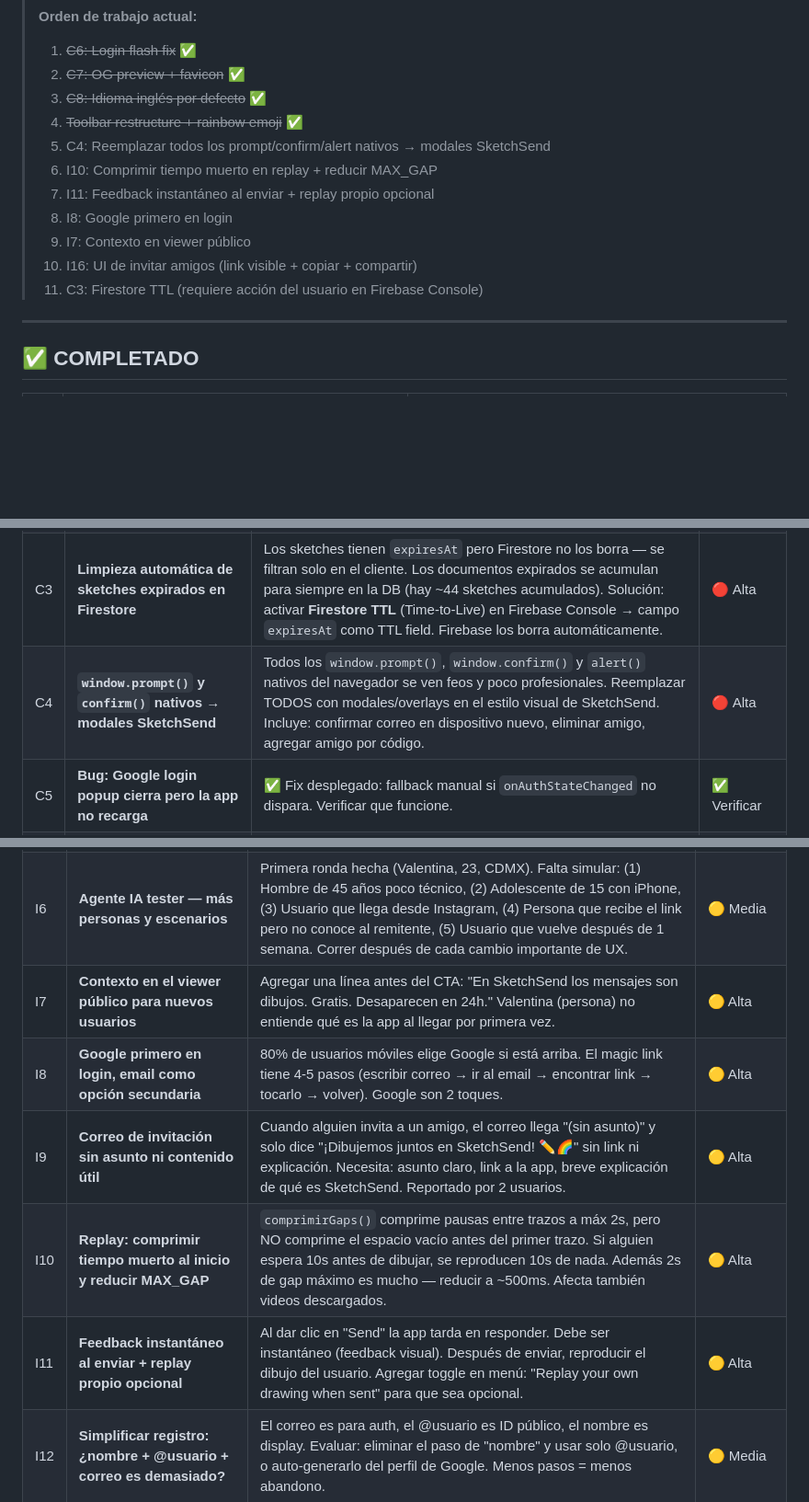
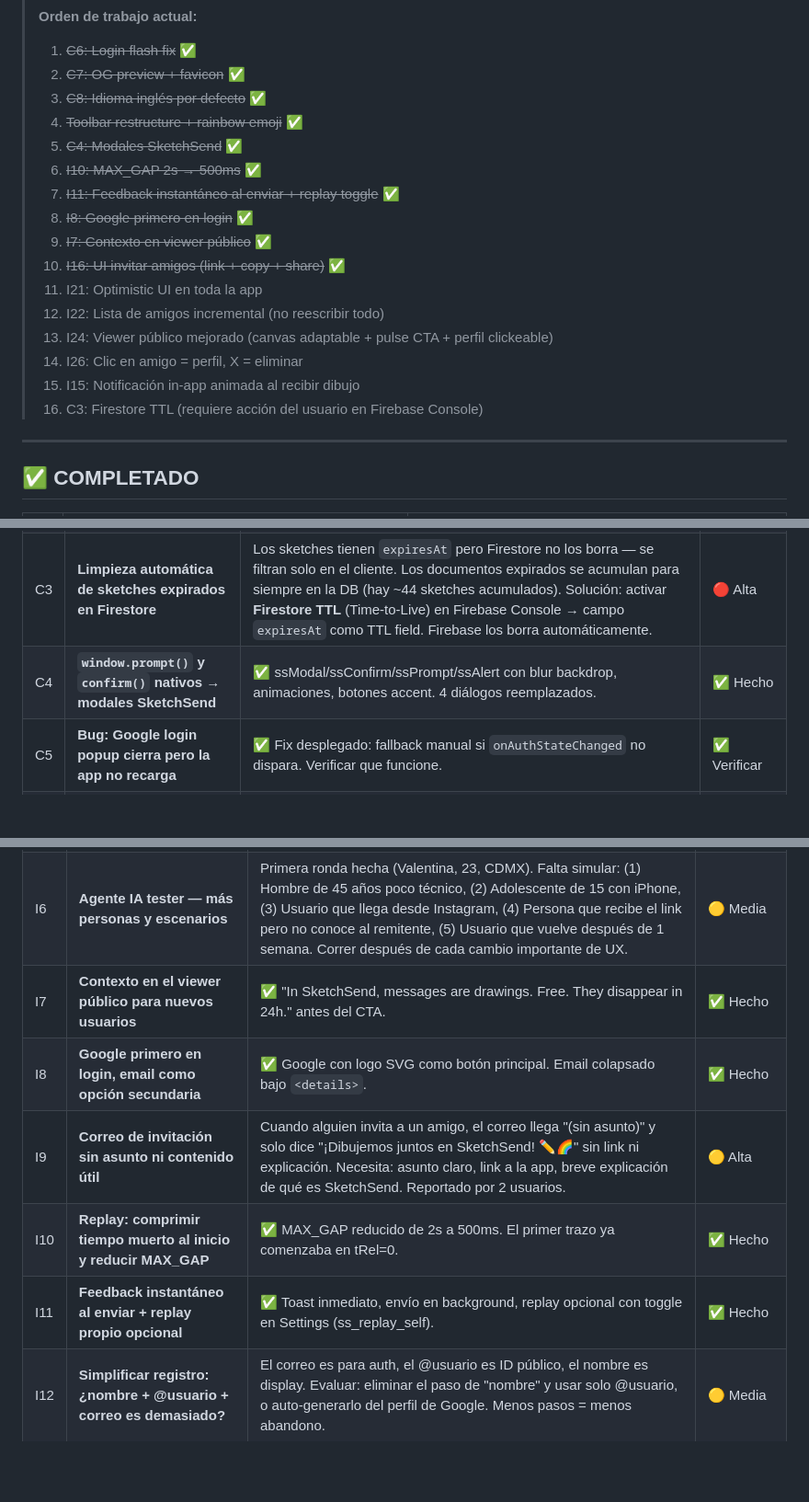
Before and after one commit to jic51/drawing-app, a Markdown page: BACKLOG.md, 3 parts joined by grey strips. Shown at 92% size. GitHub-like rendering; blank space fills up the shorter version.

Commit message:
Update BACKLOG: mark C4, I7, I8, I10, I11, I16 as completed
Co-Authored-By: Claude Opus 4.6 <noreply@anthropic.com>
Claude-Session: https://claude.ai/code/session_01EgmuZh3gSfVNwNbmzB6mQa

```diff
--- a/BACKLOG.md
+++ b/BACKLOG.md
@@ -9,13 +9,18 @@
 > 2. ~~C7: OG preview + favicon~~ ✅
 > 3. ~~C8: Idioma inglés por defecto~~ ✅
 > 4. ~~Toolbar restructure + rainbow emoji~~ ✅
-> 5. C4: Reemplazar todos los prompt/confirm/alert nativos → modales SketchSend
-> 6. I10: Comprimir tiempo muerto en replay + reducir MAX_GAP
-> 7. I11: Feedback instantáneo al enviar + replay propio opcional
-> 8. I8: Google primero en login
-> 9. I7: Contexto en viewer público
-> 10. I16: UI de invitar amigos (link visible + copiar + compartir)
-> 11. C3: Firestore TTL (requiere acción del usuario en Firebase Console)
+> 5. ~~C4: Modales SketchSend~~ ✅
+> 6. ~~I10: MAX_GAP 2s → 500ms~~ ✅
+> 7. ~~I11: Feedback instantáneo al enviar + replay toggle~~ ✅
+> 8. ~~I8: Google primero en login~~ ✅
+> 9. ~~I7: Contexto en viewer público~~ ✅
+> 10. ~~I16: UI invitar amigos (link + copy + share)~~ ✅
+> 11. I21: Optimistic UI en toda la app
+> 12. I22: Lista de amigos incremental (no reescribir todo)
+> 13. I24: Viewer público mejorado (canvas adaptable + pulse CTA + perfil clickeable)
+> 14. I26: Clic en amigo = perfil, X = eliminar
+> 15. I15: Notificación in-app animada al recibir dibujo
+> 16. C3: Firestore TTL (requiere acción del usuario en Firebase Console)
 
 ---
 
@@ -51,7 +56,7 @@
 | C1 | **Push notifications (FCM)** | ✅ Cloud Function desplegada. VAPID key configurada. Merge a `main` hecho. FCM token confirmado en Firestore. En iOS Safari solo funciona si la app está instalada como PWA. Verificar que las notificaciones lleguen con un test real entre 2 cuentas. | ✅ Verificar |
 | C2 | **Canvas del viewer — probar escalado en más dispositivos** | Un dibujo hecho en desktop puede verse diferente en móvil. Se hizo un fix de aspect ratio pero falta verificar en dispositivos reales. | 🟡 Media |
 | C3 | **Limpieza automática de sketches expirados en Firestore** | Los sketches tienen `expiresAt` pero Firestore no los borra — se filtran solo en el cliente. Los documentos expirados se acumulan para siempre en la DB (hay ~44 sketches acumulados). Solución: activar **Firestore TTL** (Time-to-Live) en Firebase Console → campo `expiresAt` como TTL field. Firebase los borra automáticamente. | 🔴 Alta |
-| C4 | **`window.prompt()` y `confirm()` nativos → modales SketchSend** | Todos los `window.prompt()`, `window.confirm()` y `alert()` nativos del navegador se ven feos y poco profesionales. Reemplazar TODOS con modales/overlays en el estilo visual de SketchSend. Incluye: confirmar correo en dispositivo nuevo, eliminar amigo, agregar amigo por código. | 🔴 Alta |
+| C4 | **`window.prompt()` y `confirm()` nativos → modales SketchSend** | ✅ ssModal/ssConfirm/ssPrompt/ssAlert con blur backdrop, animaciones, botones accent. 4 diálogos reemplazados. | ✅ Hecho |
 | C5 | **Bug: Google login popup cierra pero la app no recarga** | ✅ Fix desplegado: fallback manual si `onAuthStateChanged` no dispara. Verificar que funcione. | ✅ Verificar |
 | C6 | **Pantalla de login parpadea al recargar la página** | ✅ Splash screen se mantiene hasta que onAuthStateChanged resuelve. Fallback de 3s. Login no parpadea. | ✅ Hecho |
 | C7 | **OG preview image incorrecta + favicon faltante** | ✅ OG 1200x630 con logo rainbow + texto inglés. Favicon 512x192 con ✏️ emoji en fondo rainbow. og:title en inglés. | ✅ Hecho |
@@ -69,11 +74,11 @@
 | I4 | **Rate limiting / anti-spam** | Un usuario puede spamear la DB con sketches. Limitar: max 20 sketches/hora por usuario. Implementar en Firestore Rules con timestamps. | 🟡 Media |
 | I5 | **App Check (reCAPTCHA v3)** | Protege Firebase de bots y abuso. Opcional pero recomendado antes del lanzamiento público. | 🟡 Media |
 | I6 | **Agente IA tester — más personas y escenarios** | Primera ronda hecha (Valentina, 23, CDMX). Falta simular: (1) Hombre de 45 años poco técnico, (2) Adolescente de 15 con iPhone, (3) Usuario que llega desde Instagram, (4) Persona que recibe el link pero no conoce al remitente, (5) Usuario que vuelve después de 1 semana. Correr después de cada cambio importante de UX. | 🟡 Media |
-| I7 | **Contexto en el viewer público para nuevos usuarios** | Agregar una línea antes del CTA: "En SketchSend los mensajes son dibujos. Gratis. Desaparecen en 24h." Valentina (persona) no entiende qué es la app al llegar por primera vez. | 🟡 Alta |
-| I8 | **Google primero en login, email como opción secundaria** | 80% de usuarios móviles elige Google si está arriba. El magic link tiene 4-5 pasos (escribir correo → ir al email → encontrar link → tocarlo → volver). Google son 2 toques. | 🟡 Alta |
+| I7 | **Contexto en el viewer público para nuevos usuarios** | ✅ "In SketchSend, messages are drawings. Free. They disappear in 24h." antes del CTA. | ✅ Hecho |
+| I8 | **Google primero en login, email como opción secundaria** | ✅ Google con logo SVG como botón principal. Email colapsado bajo `<details>`. | ✅ Hecho |
 | I9 | **Correo de invitación sin asunto ni contenido útil** | Cuando alguien invita a un amigo, el correo llega "(sin asunto)" y solo dice "¡Dibujemos juntos en SketchSend! ✏️🌈" sin link ni explicación. Necesita: asunto claro, link a la app, breve explicación de qué es SketchSend. Reportado por 2 usuarios. | 🟡 Alta |
-| I10 | **Replay: comprimir tiempo muerto al inicio y reducir MAX_GAP** | `comprimirGaps()` comprime pausas entre trazos a máx 2s, pero NO comprime el espacio vacío antes del primer trazo. Si alguien espera 10s antes de dibujar, se reproducen 10s de nada. Además 2s de gap máximo es mucho — reducir a ~500ms. Afecta también videos descargados. | 🟡 Alta |
-| I11 | **Feedback instantáneo al enviar + replay propio opcional** | Al dar clic en "Send" la app tarda en responder. Debe ser instantáneo (feedback visual). Después de enviar, reproducir el dibujo del usuario. Agregar toggle en menú: "Replay your own drawing when sent" para que sea opcional. | 🟡 Alta |
+| I10 | **Replay: comprimir tiempo muerto al inicio y reducir MAX_GAP** | ✅ MAX_GAP reducido de 2s a 500ms. El primer trazo ya comenzaba en tRel=0. | ✅ Hecho |
+| I11 | **Feedback instantáneo al enviar + replay propio opcional** | ✅ Toast inmediato, envío en background, replay opcional con toggle en Settings (ss_replay_self). | ✅ Hecho |
 | I12 | **Simplificar registro: ¿nombre + @usuario + correo es demasiado?** | El correo es para auth, el @usuario es ID público, el nombre es display. Evaluar: eliminar el paso de "nombre" y usar solo @usuario, o auto-generarlo del perfil de Google. Menos pasos = menos abandono. | 🟡 Media |
 | I13 | **Indicador verde de "online" en avatares de contactos** | Punto verde en los avatares de amigos que están conectados. Requiere actualizar un campo `lastSeen` en Firestore periódicamente y considerar como "online" si < 5 min. | 🟡 Media |
 | I14 | **Diferencias de replay entre desktop y móvil** | El replay se ve diferente en computadora vs teléfono. Revisar escalado, aspect ratio y tamaño del canvas en ambos. Reportado con video. | 🟡 Media |
```
Also changed, not shown: other parts of BACKLOG.md (+1 -1 lines).
